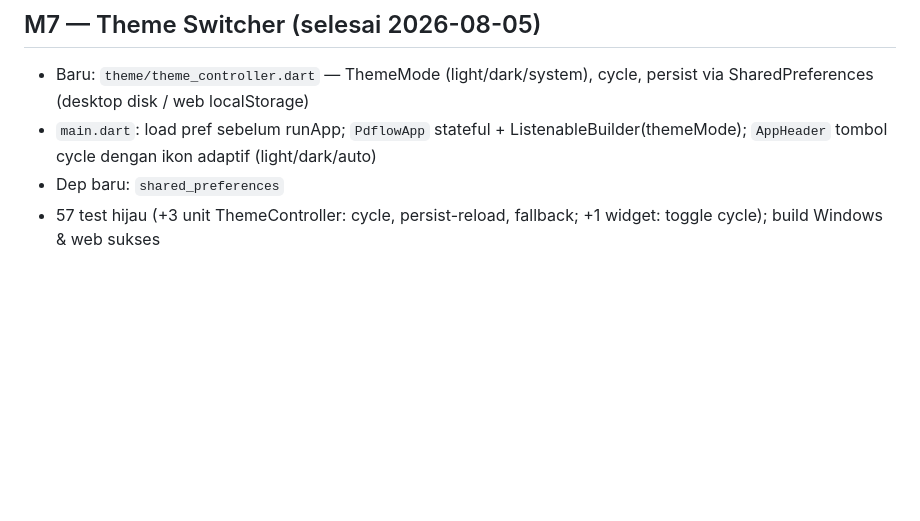
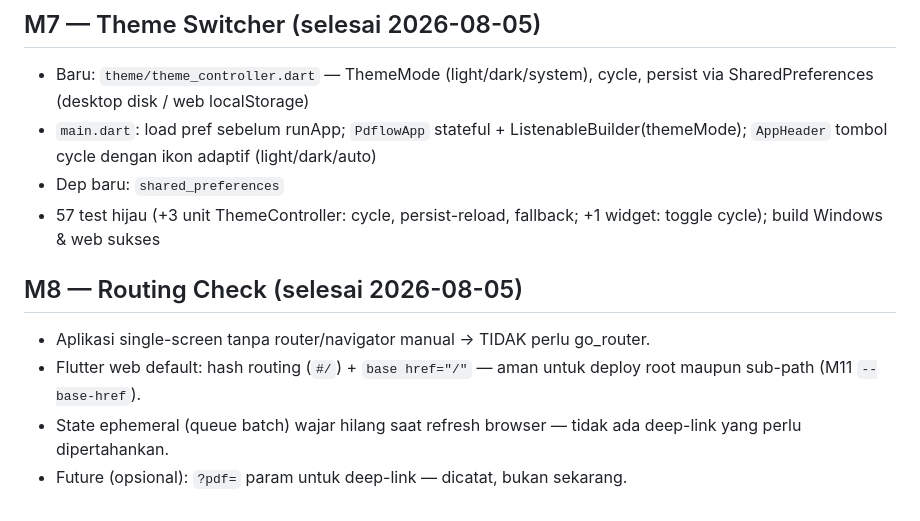
Before and after one commit to Ezherielll/markit, a Markdown page: docs/web-m1.md, the part around the change. Rendered like a GitHub page; blank space fills up the shorter version.

Commit message:
docs: routing check (M8) — single-screen, hash routing, no router needed

```diff
--- a/docs/web-m1.md
+++ b/docs/web-m1.md
@@ -76,3 +76,10 @@
 - `main.dart`: load pref sebelum runApp; `PdflowApp` stateful + ListenableBuilder(themeMode); `AppHeader` tombol cycle dengan ikon adaptif (light/dark/auto)
 - Dep baru: `shared_preferences`
 - 57 test hijau (+3 unit ThemeController: cycle, persist-reload, fallback; +1 widget: toggle cycle); build Windows & web sukses
+
+## M8 — Routing Check (selesai 2026-08-05)
+
+- Aplikasi single-screen tanpa router/navigator manual → TIDAK perlu go_router.
+- Flutter web default: hash routing (`#/`) + `base href="/"` — aman untuk deploy root maupun sub-path (M11 `--base-href`).
+- State ephemeral (queue batch) wajar hilang saat refresh browser — tidak ada deep-link yang perlu dipertahankan.
+- Future (opsional): `?pdf=` param untuk deep-link — dicatat, bukan sekarang.
```
